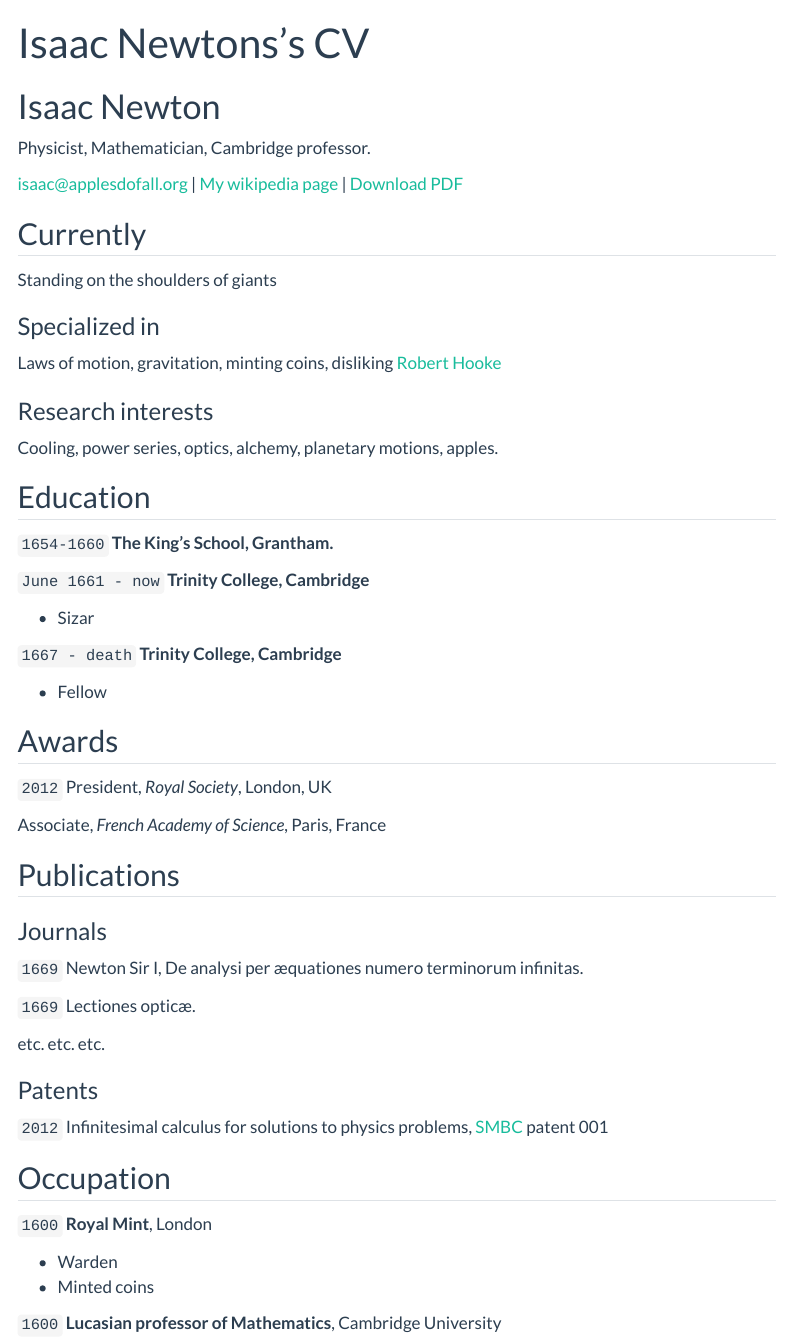
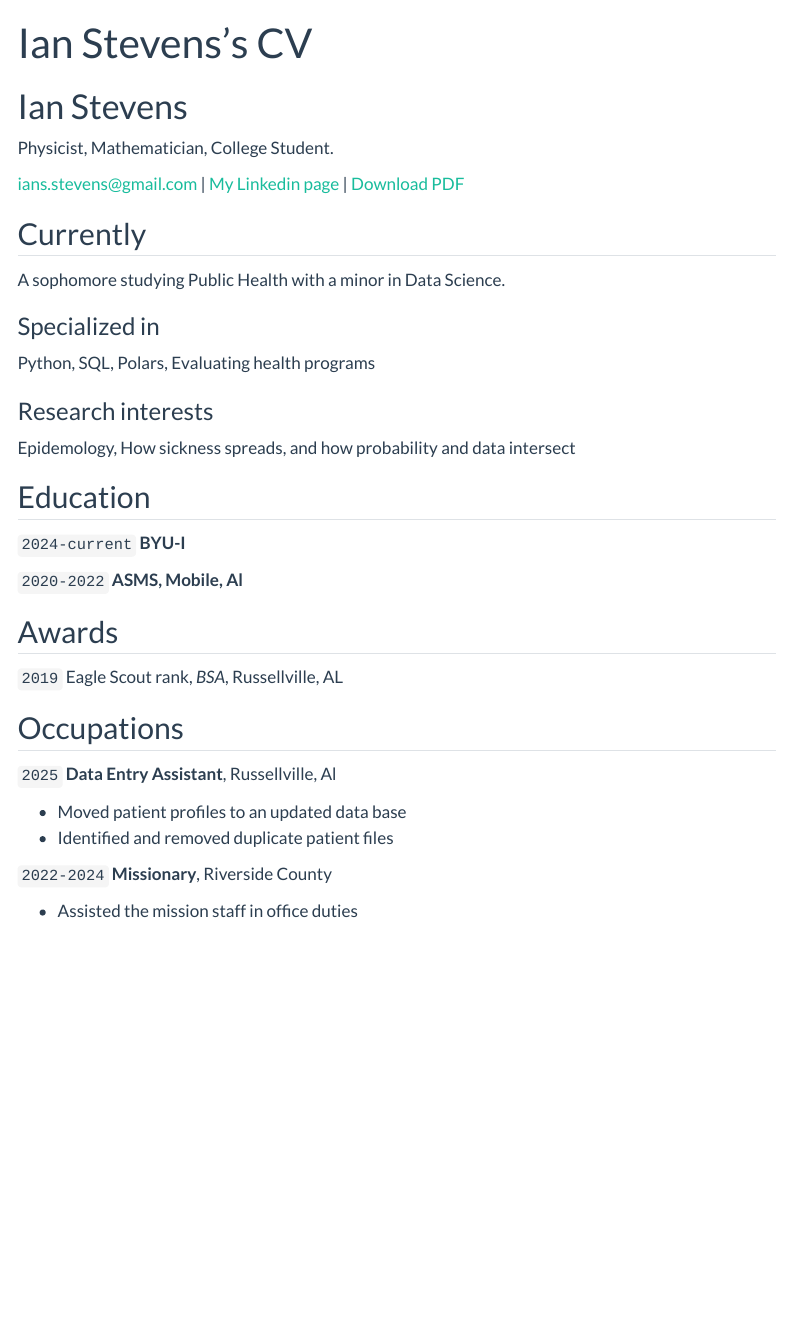
Before and after one commit to Ian-Stevens03/Ian-Stevens.github.io, a Quarto document (resume.qmd): the page in a window 1100 px wide, from its top. Rendered offline with R 4.5, knitr and Pandoc in place of Quarto, with nearby package versions; menus at the side of the page are left out.

Commit message:
Update resume.qmd

```diff
--- a/resume.qmd
+++ b/resume.qmd
@@ -1,13 +1,13 @@
 ---
 layout: cv
-title: Isaac Newtons's CV
+title: Ian Stevens's CV
 ---
-# Isaac Newton
-Physicist, Mathematician, Cambridge professor.
+# Ian Stevens
+Physicist, Mathematician, College Student.
 
 <div id="webaddress">
-<a href="isaac@applesdofall.org">isaac@applesdofall.org</a>
-| <a href="http://en.wikipedia.org/wiki/Isaac_Newton">My wikipedia page</a>
+<a href="ians.stevens@gmail.com">ians.stevens@gmail.com</a>
+| <a href="https://www.linkedin.com/in/ian-stevenss/">My Linkedin page</a>
 <!-- | <a href="https://yourusername.github.io/datascience_portfolio/gh-pages/resume.pdf">Download PDF</a> -->
 | <a href="https://github.com/byuidatascience/datascience_portfolio/blob/gh-pages/resume.pdf">Download PDF</a>
 </div>
@@ -15,76 +15,49 @@ Physicist, Mathematician, Cambridge professor.
 
 ## Currently
 
-Standing on the shoulders of giants
+A sophomore studying Public Health with a minor in Data Science.
 
 ### Specialized in
 
-Laws of motion, gravitation, minting coins, disliking [Robert Hooke](http://en.wikipedia.org/wiki/Robert_Hooke)
+Python, SQL, Polars, Evaluating health programs
 
 
 ### Research interests
 
-Cooling, power series, optics, alchemy, planetary motions, apples.
+Epidemology, How sickness spreads, and how probability and data intersect
 
 
 ## Education
 
-`1654-1660`
-__The King's School, Grantham.__
+`2024-current`
+__BYU-I__
 
-`June 1661 - now`
-__Trinity College, Cambridge__
+`2020-2022`
+__ASMS, Mobile, Al__
 
-- Sizar
-
-`1667 - death`
-__Trinity College, Cambridge__
-
-- Fellow
 
 
 
 ## Awards
 
-`2012`
-President, *Royal Society*, London, UK
-
-Associate, *French Academy of Science*, Paris, France
+`2019`
+Eagle Scout rank, *BSA*, Russellville, AL
 
 
 
-## Publications
 
-<!-- A list is also available [online](http://scholar.google.co.uk/citations?user=LTOTl0YAAAAJ) -->
+## Occupations
 
-### Journals
+`2025`
+__Data Entry Assistant__, Russellville, Al
 
-`1669`
-Newton Sir I, De analysi per æquationes numero terminorum infinitas.
+- Moved patient profiles to an updated data base
+- Identified  and removed duplicate patient files
 
-`1669`
-Lectiones opticæ.
+`2022-2024`
+__Missionary__, Riverside County
 
-etc. etc. etc.
-
-### Patents
-
-`2012`
-Infinitesimal calculus for solutions to physics problems, [SMBC](http://www.techdirt.com/articles/20121011/09312820678/if-patents-had-been-around-time-newton.shtml) patent 001
-
-
-## Occupation
-
-`1600`
-__Royal Mint__, London
-
-- Warden
-- Minted coins
-
-`1600`
-__Lucasian professor of Mathematics__, Cambridge University
-
-
+- Assisted the mission staff in office duties
 
 <!-- ### Footer
 
```
Also changed, not shown: resume.qmd (2 more changed lines).
